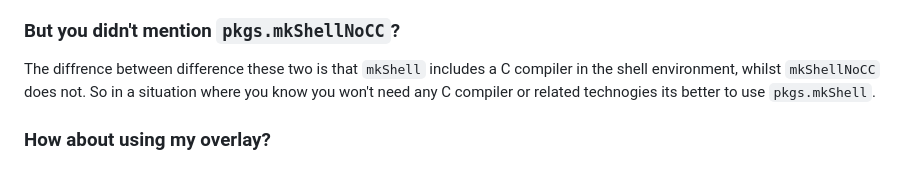
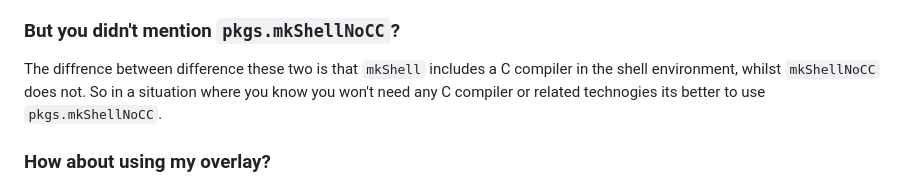
Before and after one commit to isabelroses/website, a Markdown page: content/nix-shells.md, the part around the change. GitHub-like rendering.

Commit message:
fix(nix-shells): pretty important typo

```diff
--- a/content/nix-shells.md
+++ b/content/nix-shells.md
@@ -215,7 +215,7 @@ After reading all three of these example, I hope you understand why I personally
 
 ### But you didn't mention `pkgs.mkShellNoCC`?
 
-The diffrence between difference these two is that `mkShell` includes a C compiler in the shell environment, whilst `mkShellNoCC` does not. So in a situation where you know you won't need any C compiler or related technogies its better to use `pkgs.mkShell`.
+The diffrence between difference these two is that `mkShell` includes a C compiler in the shell environment, whilst `mkShellNoCC` does not. So in a situation where you know you won't need any C compiler or related technogies its better to use `pkgs.mkShellNoCC`.
 
 ### How about using my overlay?
 
```
